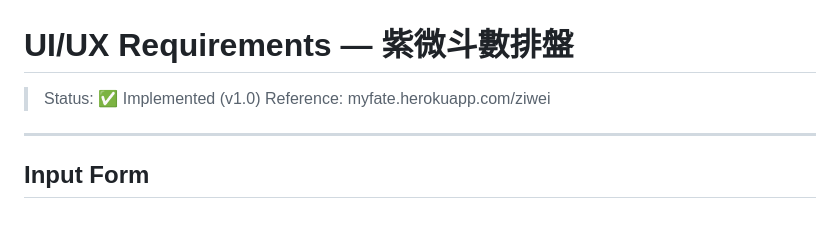
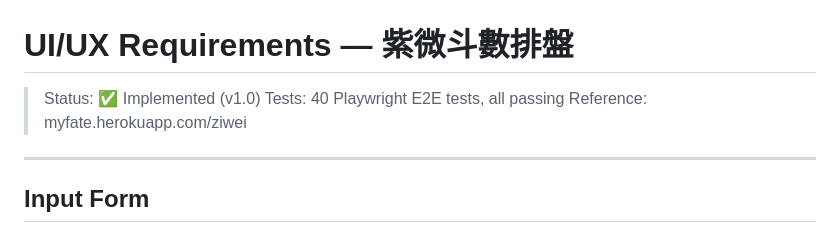
Before and after one commit to TimK42/zi-wei-pai-pan, a Markdown page: docs/ui-ux-requirements.md, the part around the change. Drawn GitHub-style.

```diff
--- a/docs/ui-ux-requirements.md
+++ b/docs/ui-ux-requirements.md
@@ -1,6 +1,7 @@
 # UI/UX Requirements — 紫微斗數排盤
 
 > Status: ✅ Implemented (v1.0)
+> Tests: 40 Playwright E2E tests, all passing
 > Reference: myfate.herokuapp.com/ziwei
 
 ---
```
Also changed, not shown: CONTEXT.md (+5 -0 lines), README.md (+22 -0 lines).
